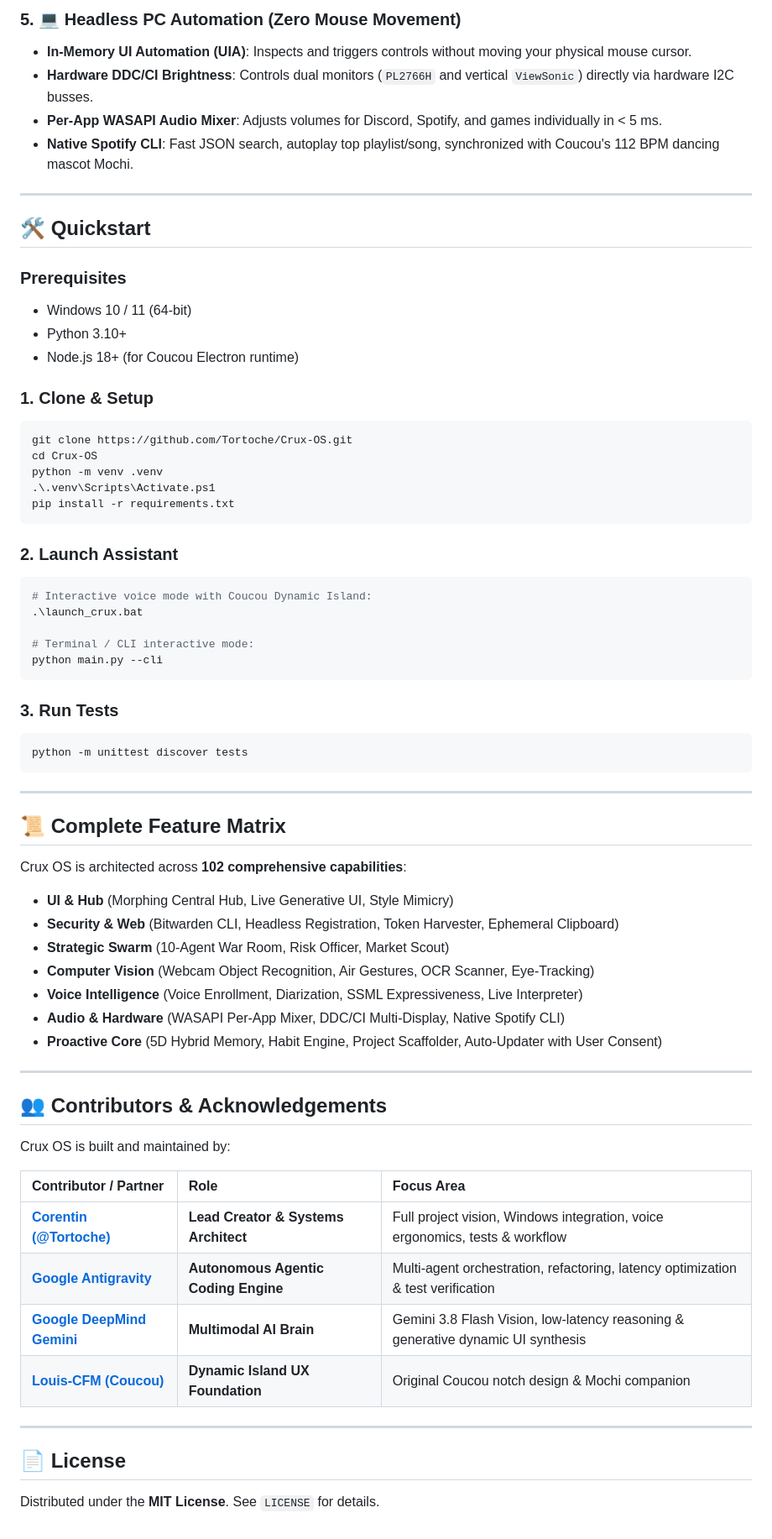
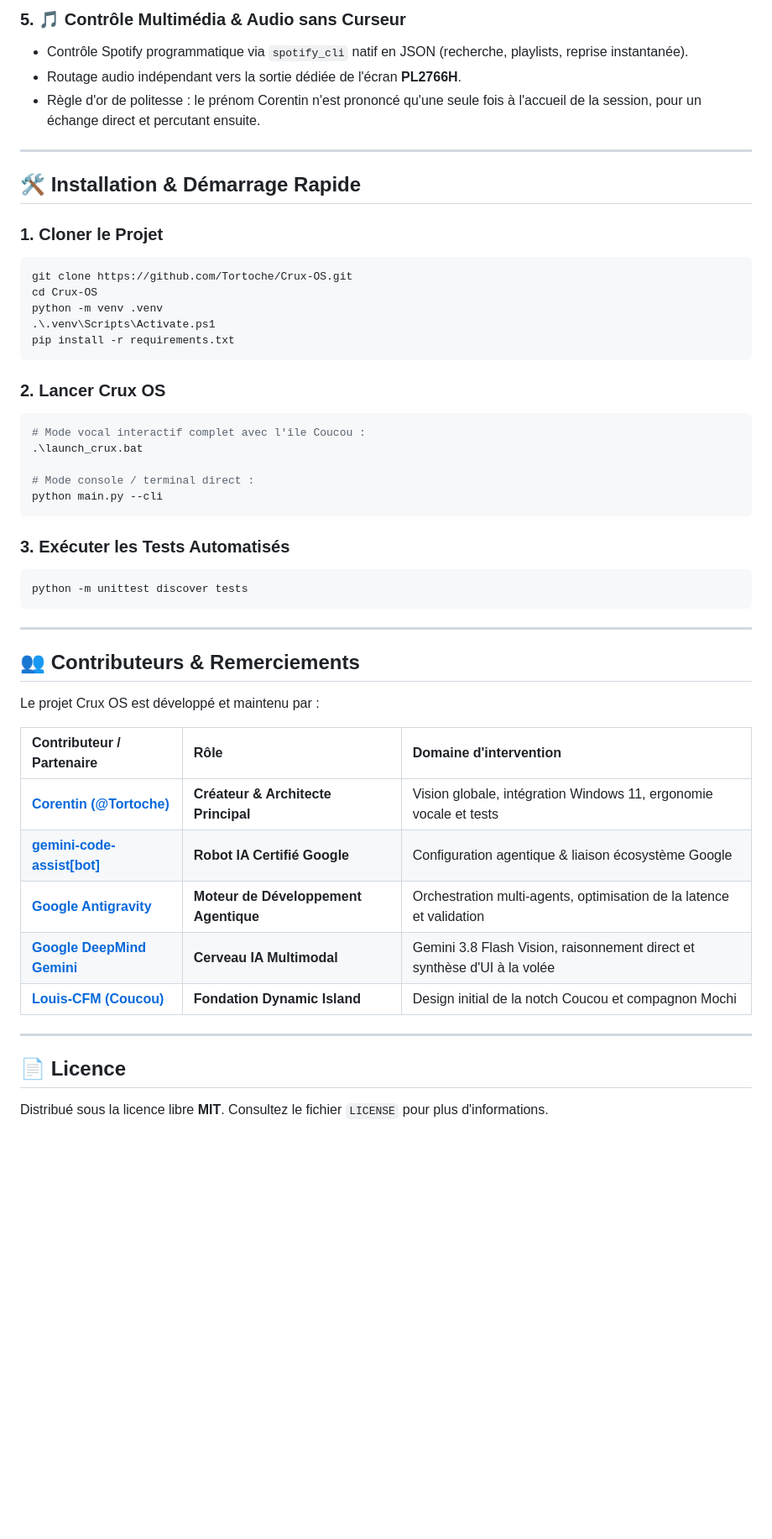
Before and after one commit to Tortoche/Crux-OS, a Markdown page: README.md, the part around one of its changes. Shown at 84% size. Rendered like a GitHub page; blank space fills up the shorter version.

````diff
--- a/README.md
+++ b/README.md
@@ -64,20 +62,14 @@ Ask *"Crux, analyze my idea: an automated service for X, is it profitable?"*:
 
-### 5. 💻 Headless PC Automation (Zero Mouse Movement)
-- **In-Memory UI Automation (UIA)**: Inspects and triggers controls without moving your physical mouse cursor.
-- **Hardware DDC/CI Brightness**: Controls dual monitors (`PL2766H` and vertical `ViewSonic`) directly via hardware I2C busses.
-- **Per-App WASAPI Audio Mixer**: Adjusts volumes for Discord, Spotify, and games individually in < 5 ms.
-- **Native Spotify CLI**: Fast JSON search, autoplay top playlist/song, synchronized with Coucou's 112 BPM dancing mascot Mochi.
+### 5. 🎵 Contrôle Multimédia & Audio sans Curseur
+- Contrôle Spotify programmatique via `spotify_cli` natif en JSON (recherche, playlists, reprise instantanée).
+- Routage audio indépendant vers la sortie dédiée de l'écran **PL2766H**.
+- Règle d'or de politesse : le prénom Corentin n'est prononcé qu'une seule fois à l'accueil de la session, pour un échange direct et percutant ensuite.
 
 ---
 
-## 🛠️ Quickstart
+## 🛠️ Installation & Démarrage Rapide
 
-### Prerequisites
-- Windows 10 / 11 (64-bit)
-- Python 3.10+
-- Node.js 18+ (for Coucou Electron runtime)
-
-### 1. Clone & Setup
+### 1. Cloner le Projet
 ```powershell
 git clone https://github.com/Tortoche/Crux-OS.git
 cd Crux-OS
@@ -86,48 +78,36 @@ python -m venv .venv
 pip install -r requirements.txt
 ```
 
-### 2. Launch Assistant
+### 2. Lancer Crux OS
 ```powershell
-# Interactive voice mode with Coucou Dynamic Island:
+# Mode vocal interactif complet avec l'île Coucou :
 .\launch_crux.bat
 
-# Terminal / CLI interactive mode:
+# Mode console / terminal direct :
 python main.py --cli
 ```
 
-### 3. Run Tests
+### 3. Exécuter les Tests Automatisés
 ```powershell
 python -m unittest discover tests
 ```
 
 ---
 
-## 📜 Complete Feature Matrix
+## 👥 Contributeurs & Remerciements
 
-Crux OS is architected across **102 comprehensive capabilities**:
-- **UI & Hub** (Morphing Central Hub, Live Generative UI, Style Mimicry)
-- **Security & Web** (Bitwarden CLI, Headless Registration, Token Harvester, Ephemeral Clipboard)
-- **Strategic Swarm** (10-Agent War Room, Risk Officer, Market Scout)
-- **Computer Vision** (Webcam Object Recognition, Air Gestures, OCR Scanner, Eye-Tracking)
-- **Voice Intelligence** (Voice Enrollment, Diarization, SSML Expressiveness, Live Interpreter)
-- **Audio & Hardware** (WASAPI Per-App Mixer, DDC/CI Multi-Display, Native Spotify CLI)
-- **Proactive Core** (5D Hybrid Memory, Habit Engine, Project Scaffolder, Auto-Updater with User Consent)
+Le projet Crux OS est développé et maintenu par :
+
+| Contributeur / Partenaire | Rôle | Domaine d'intervention |
+|:---|:---|:---|
+| **[Corentin (@Tortoche)](https://github.com/Tortoche)** | **Créateur & Architecte Principal** | Vision globale, intégration Windows 11, ergonomie vocale et tests |
+| **[gemini-code-assist[bot]](https://github.com/apps/gemini-code-assist)** | **Robot IA Certifié Google** | Configuration agentique & liaison écosystème Google |
+| **[Google Antigravity](https://github.com/google)** | **Moteur de Développement Agentique** | Orchestration multi-agents, optimisation de la latence et validation |
+| **[Google DeepMind Gemini](https://deepmind.google/technologies/gemini/)** | **Cerveau IA Multimodal** | Gemini 3.8 Flash Vision, raisonnement direct et synthèse d'UI à la volée |
+| **[Louis-CFM (Coucou)](https://github.com/Louis-CFM/coucou)** | **Fondation Dynamic Island** | Design initial de la notch Coucou et compagnon Mochi |
 
 ---
 
-## 👥 Contributors & Acknowledgements
+## 📄 Licence
 
-Crux OS is built and maintained by:
-
-| Contributor / Partner | Role | Focus Area |
-|:---|:---|:---|
-| **[Corentin (@Tortoche)](https://github.com/Tortoche)** | **Lead Creator & Systems Architect** | Full project vision, Windows integration, voice ergonomics, tests & workflow |
-| **[Google Antigravity](https://github.com/google)** | **Autonomous Agentic Coding Engine** | Multi-agent orchestration, refactoring, latency optimization & test verification |
-| **[Google DeepMind Gemini](https://deepmind.google/technologies/gemini/)** | **Multimodal AI Brain** | Gemini 3.8 Flash Vision, low-latency reasoning & generative dynamic UI synthesis |
-| **[Louis-CFM (Coucou)](https://github.com/Louis-CFM/coucou)** | **Dynamic Island UX Foundation** | Original Coucou notch design & Mochi companion |
-
----
-
-## 📄 License
-
-Distributed under the **MIT License**. See `LICENSE` for details.
+Distribué sous la licence libre **MIT**. Consultez le fichier `LICENSE` pour plus d'informations.
````
Also changed, not shown: other parts of README.md (+38 -40 lines).
